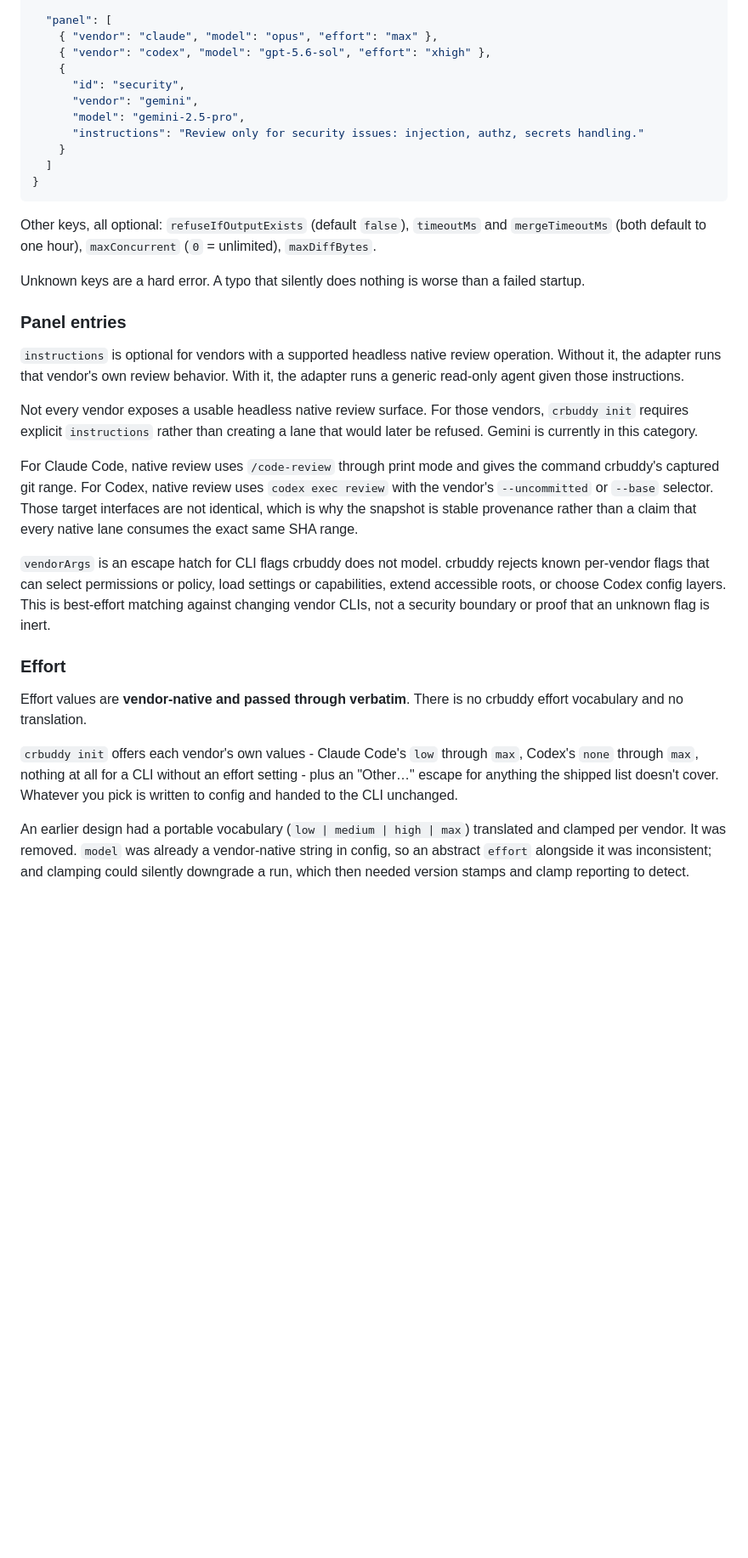
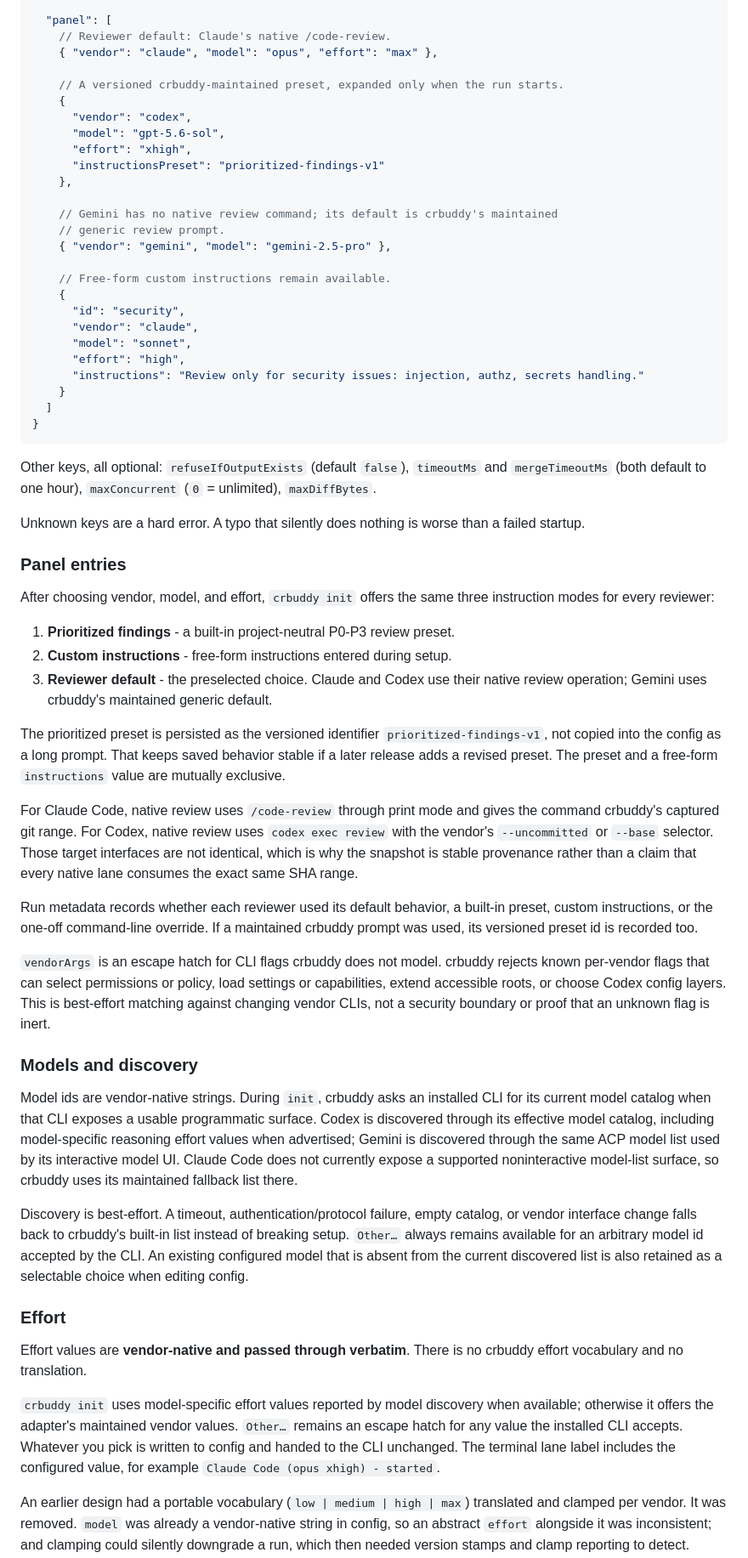
Before and after one commit to cozuya/crbuddy, a Markdown page: GUIDE.md, the part around one of its changes. Shown at 85% size. GitHub-like rendering; blank space fills up the shorter version.

Commit message:
Document v0.3 model discovery and review presets

```diff
--- a/GUIDE.md
+++ b/GUIDE.md
@@ -158,12 +158,27 @@ A copyable configuration is shipped in
   },
 
   "panel": [
+    // Reviewer default: Claude's native /code-review.
     { "vendor": "claude", "model": "opus", "effort": "max" },
-    { "vendor": "codex", "model": "gpt-5.6-sol", "effort": "xhigh" },
+
+    // A versioned crbuddy-maintained preset, expanded only when the run starts.
+    {
+      "vendor": "codex",
+      "model": "gpt-5.6-sol",
+      "effort": "xhigh",
+      "instructionsPreset": "prioritized-findings-v1"
+    },
+
+    // Gemini has no native review command; its default is crbuddy's maintained
+    // generic review prompt.
+    { "vendor": "gemini", "model": "gemini-2.5-pro" },
+
+    // Free-form custom instructions remain available.
     {
       "id": "security",
-      "vendor": "gemini",
-      "model": "gemini-2.5-pro",
+      "vendor": "claude",
+      "model": "sonnet",
+      "effort": "high",
       "instructions": "Review only for security issues: injection, authz, secrets handling."
     }
   ]
@@ -180,13 +195,18 @@ than a failed startup.
 
 ### Panel entries
 
-`instructions` is optional for vendors with a supported headless native review
-operation. Without it, the adapter runs that vendor's own review behavior.
-With it, the adapter runs a generic read-only agent given those instructions.
+After choosing vendor, model, and effort, `crbuddy init` offers the same three
+instruction modes for every reviewer:
 
-Not every vendor exposes a usable headless native review surface. For those
-vendors, `crbuddy init` requires explicit `instructions` rather than creating a
-lane that would later be refused. Gemini is currently in this category.
+1. **Prioritized findings** - a built-in project-neutral P0-P3 review preset.
+2. **Custom instructions** - free-form instructions entered during setup.
+3. **Reviewer default** - the preselected choice. Claude and Codex use their
+   native review operation; Gemini uses crbuddy's maintained generic default.
+
+The prioritized preset is persisted as the versioned identifier
+`prioritized-findings-v1`, not copied into the config as a long prompt. That
+keeps saved behavior stable if a later release adds a revised preset. The
+preset and a free-form `instructions` value are mutually exclusive.
 
 For Claude Code, native review uses `/code-review` through print mode and gives
 the command crbuddy's captured git range. For Codex, native review uses
@@ -195,22 +215,44 @@ Those target interfaces are not identical, which is why the snapshot is stable
 provenance rather than a claim that every native lane consumes the exact same
 SHA range.
 
+Run metadata records whether each reviewer used its default behavior, a
+built-in preset, custom instructions, or the one-off command-line override. If
+a maintained crbuddy prompt was used, its versioned preset id is recorded too.
+
 `vendorArgs` is an escape hatch for CLI flags crbuddy does not model. crbuddy
 rejects known per-vendor flags that can select permissions or policy, load
 settings or capabilities, extend accessible roots, or choose Codex config
 layers. This is best-effort matching against changing vendor CLIs, not a
 security boundary or proof that an unknown flag is inert.
 
+### Models and discovery
+
+Model ids are vendor-native strings. During `init`, crbuddy asks an installed
+CLI for its current model catalog when that CLI exposes a usable programmatic
+surface. Codex is discovered through its effective model catalog, including
+model-specific reasoning effort values when advertised; Gemini is discovered
+through the same ACP model list used by its interactive model UI. Claude Code
+does not currently expose a supported noninteractive model-list surface, so
+crbuddy uses its maintained fallback list there.
+
+Discovery is best-effort. A timeout, authentication/protocol failure, empty
+catalog, or vendor interface change falls back to crbuddy's built-in list
+instead of breaking setup. `Other…` always remains available for an arbitrary
+model id accepted by the CLI. An existing configured model that is absent from
+the current discovered list is also retained as a selectable choice when
+editing config.
+
 ### Effort
 
 Effort values are **vendor-native and passed through verbatim**. There is no
 crbuddy effort vocabulary and no translation.
 
-`crbuddy init` offers each vendor's own values - Claude Code's `low` through
-`max`, Codex's `none` through `max`, nothing at all for a CLI without an
-effort setting - plus an "Other…" escape for anything the shipped list
-doesn't cover. Whatever you pick is written to config and handed to the CLI
-unchanged.
+`crbuddy init` uses model-specific effort values reported by model discovery
+when available; otherwise it offers the adapter's maintained vendor values.
+`Other…` remains an escape hatch for any value the installed CLI accepts.
+Whatever you pick is written to config and handed to the CLI unchanged. The
+terminal lane label includes the configured value, for example `Claude Code
+(opus xhigh) - started`.
 
 An earlier design had a portable vocabulary (`low | medium | high | max`)
 translated and clamped per vendor. It was removed. `model` was already a
```
Also changed, not shown: other parts of GUIDE.md (+33 -28 lines).
